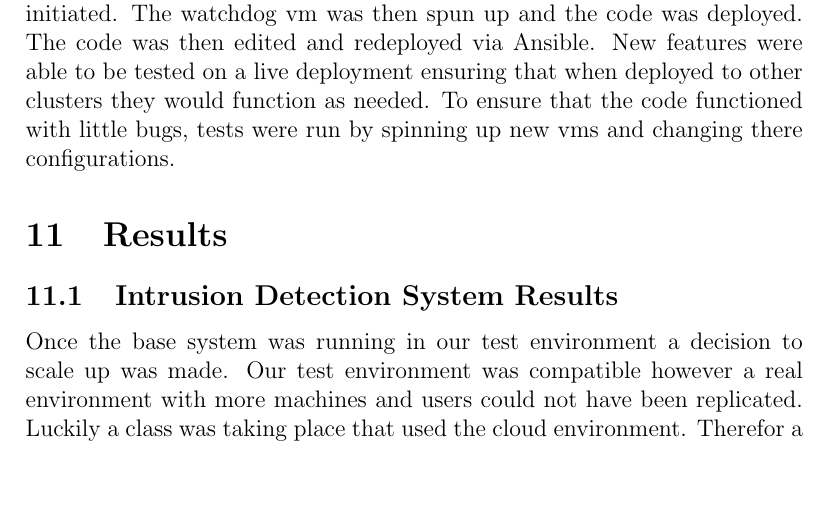
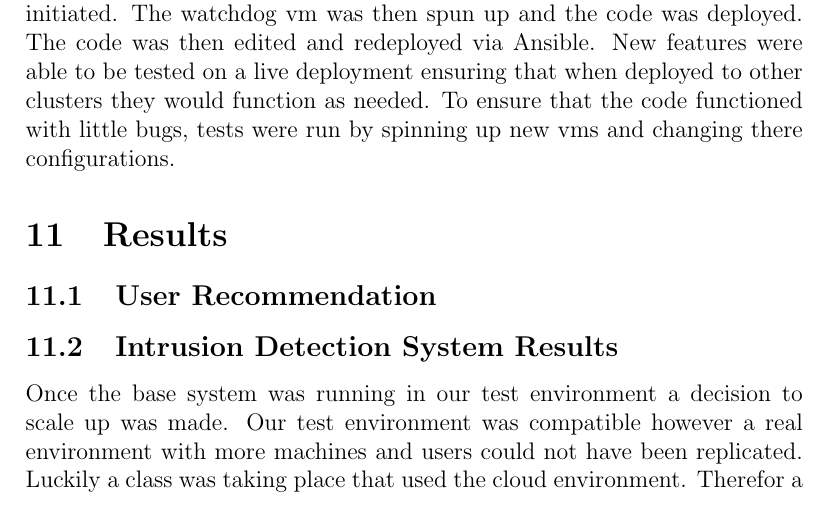
Before and after one commit to DarkLog1x/MasterThesis, a LaTeX thesis (thesisReport/thesis.tex): part of page 17 of 22, cut so that both start at the same text, the shorter picture padded with empty space. Compiled offline with pdfLaTeX.

```diff
--- a/thesisReport/thesis.tex
+++ b/thesisReport/thesis.tex
@@ -185,6 +185,8 @@
 
 \section{Results}
 
+\subsection{User Recommendation}
+
 \subsection{Intrusion Detection System Results}
 Once the base system was running in our test  environment a decision to scale up was made. Our test environment was compatible however a real environment with more machines and users could not have been replicated. Luckily a class was taking place that used the cloud environment. Therefor a watchdog vm was spun up in the classes cloud cluster and started to monitor the vms that were created. Immediately vms started to appear in the Slack channel. After running for a while inconsistencies were started to be found. A small snippet of the Slack channel is shown bellow. In this section 5 machines are shown, 3 of them have inconsistencies that are not in the configuration file.
 
```
Also changed, not shown: UserRecomendation/README.md, thesisReport/thesis.pdf.
